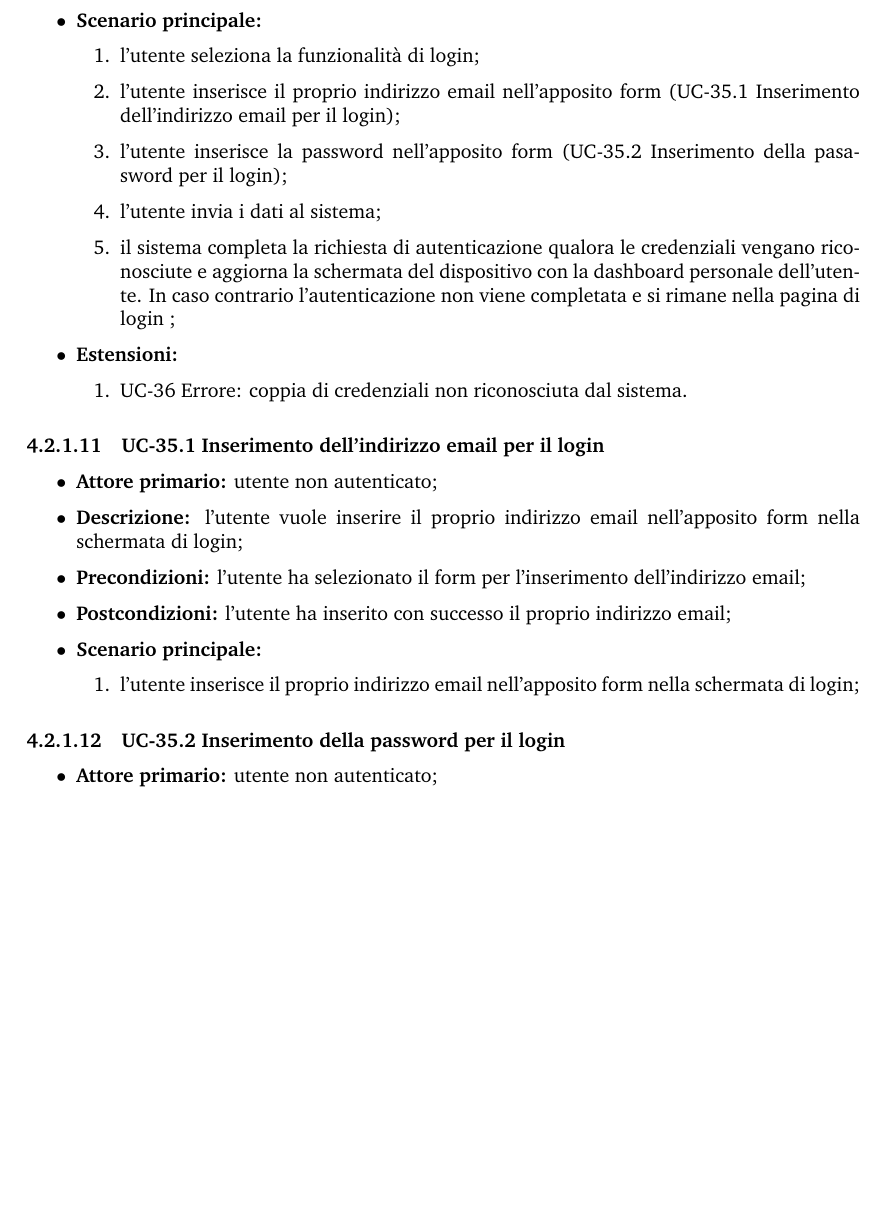
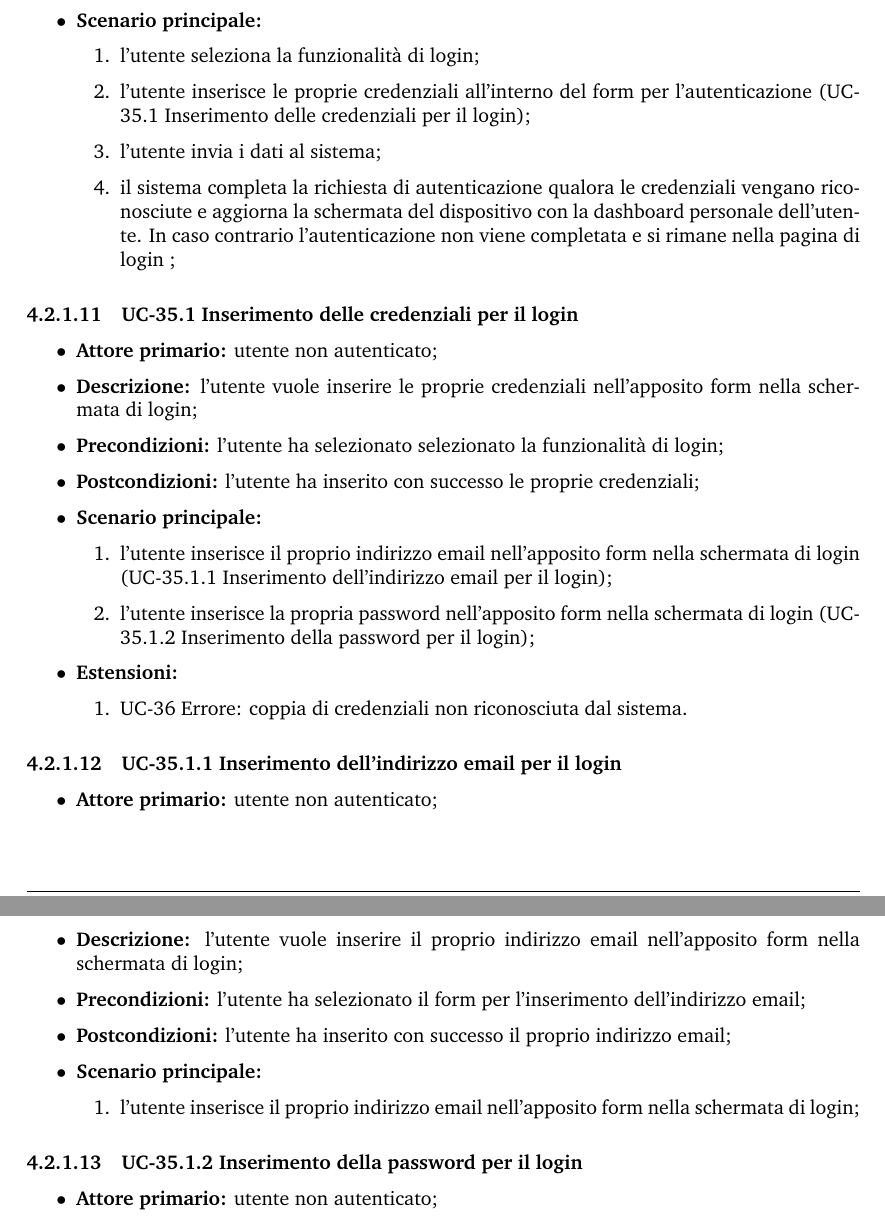
Before and after one commit to Sweleven/Documents, a LaTeX document (DocumentiEsterni/AnalisiDeiRequisiti/main.tex, which reads DocumentiEsterni/AnalisiDeiRequisiti/src/CasiDUso/src/ApplicazioneMobile/src/GestioneAutenticazioneM.tex): part of page 46 of 64 before the commit and two parts of pages 46 and 47 of 64 after it, the two joined at a grey line, cut so that both start at the same text, the shorter picture padded with empty space. Compiled offline with pdfLaTeX.

Commit message:
Aggiunta inserimento credenziali login mobile

```diff
--- a/DocumentiEsterni/AnalisiDeiRequisiti/src/CasiDUso/src/ApplicazioneMobile/src/GestioneAutenticazioneM.tex
+++ b/DocumentiEsterni/AnalisiDeiRequisiti/src/CasiDUso/src/ApplicazioneMobile/src/GestioneAutenticazioneM.tex
@@ -194,19 +194,36 @@
 		\item \textbf{Scenario principale:}
 	  		\begin{enumerate}
 		  		\item l'utente seleziona la funzionalità di login;
-		  		\item l'utente inserisce il proprio indirizzo email nell'apposito form (UC-35.1 Inserimento dell'indirizzo email per il login);
-		  		\item l'utente inserisce la password nell'apposito form (UC-35.2  Inserimento della pasasword per il login);
+		  		\item l'utente inserisce le proprie credenziali all'interno del form per l'autenticazione (UC-35.1 Inserimento delle credenziali per il login);
 		  		\item l'utente invia i dati al sistema;
 		  		\item il sistema completa la richiesta di autenticazione qualora le credenziali vengano riconosciute e aggiorna la schermata del dispositivo con la dashboard personale dell'utente. In caso contrario l'autenticazione non viene completata e si rimane nella pagina di login ;
 	  		\end{enumerate}
-	  	\item \textbf{Estensioni:}
+	\end{itemize}
+
+\paragraph{UC-35.1 Inserimento delle credenziali per il login}
+
+	\begin{itemize}
+		\item \textbf{Attore primario:} utente non autenticato;
+
+		\item \textbf{Descrizione:} l'utente vuole inserire le proprie credenziali nell'apposito form nella schermata di login;
+
+		\item \textbf{Precondizioni:} l'utente ha selezionato selezionato la funzionalità di login;
+
+		\item \textbf{Postcondizioni:} l'utente ha inserito con successo le proprie credenziali;
+
+		\item \textbf{Scenario principale:}
+	  		\begin{enumerate}
+		  		\item l'utente inserisce il proprio indirizzo email nell'apposito form nella schermata di login (UC-35.1.1 Inserimento dell'indirizzo email per il login);
+		  		\item l'utente inserisce la propria password nell'apposito form nella schermata di login (UC-35.1.2 Inserimento della password per il login);
+	  		\end{enumerate}
+	    \item \textbf{Estensioni:}
 	  		\begin{enumerate}
 		  		\item UC-36 Errore: coppia di credenziali non riconosciuta dal sistema.
 	  		\end{enumerate}
 	\end{itemize}
 
 
-\paragraph{UC-35.1 Inserimento dell'indirizzo email per il login}
+\paragraph{UC-35.1.1 Inserimento dell'indirizzo email per il login}
 
 	\begin{itemize}
 		\item \textbf{Attore primario:} utente non autenticato;
@@ -223,7 +240,7 @@
 	  		\end{enumerate}
 	\end{itemize}
 
-\paragraph{UC-35.2 Inserimento della password per il login}
+\paragraph{UC-35.1.2 Inserimento della password per il login}
 
 	\begin{itemize}
 		\item \textbf{Attore primario:} utente non autenticato;
```
